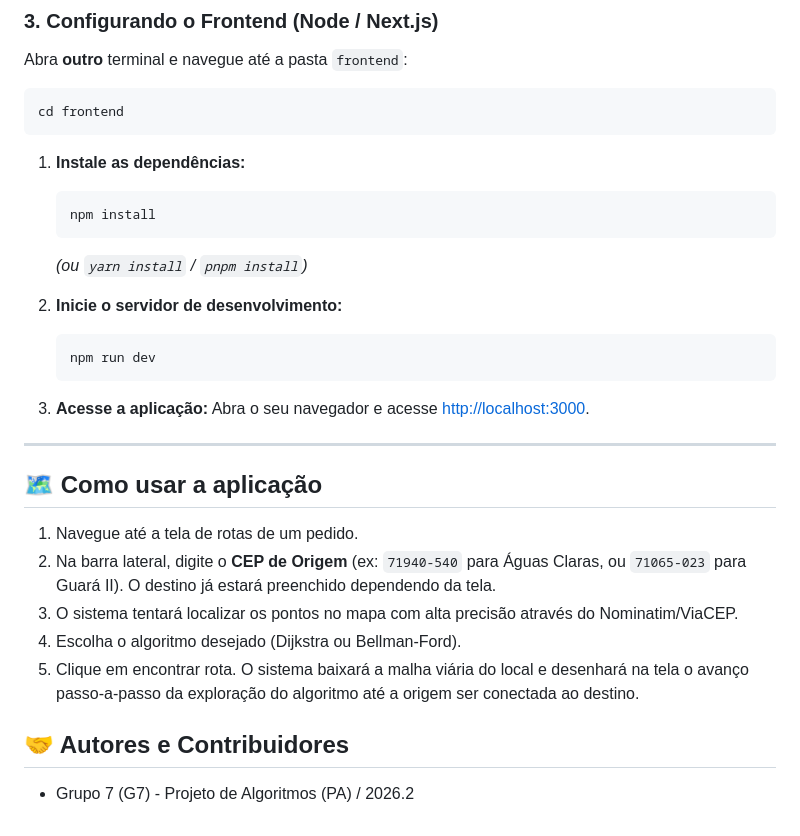
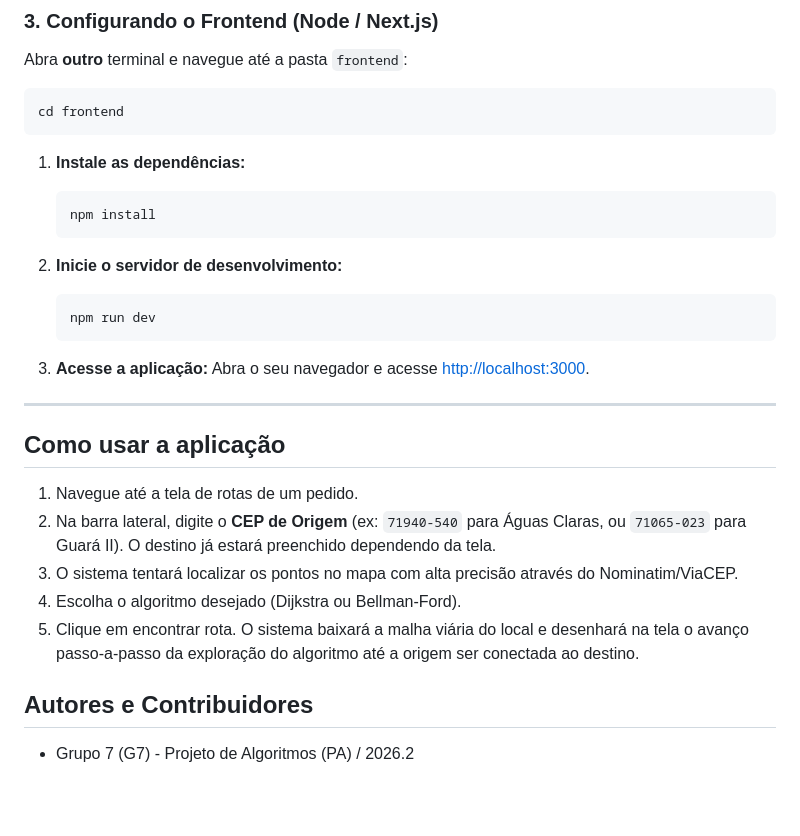
Before and after one commit to projeto-de-algoritmos-2026/G7_Grafos_PA-26.2, a Markdown page: README.md, the part around one of its changes. Rendered like a GitHub page; blank space fills up the shorter version.

````diff
--- a/README.md
+++ b/README.md
@@ -94,7 +110,6 @@ cd frontend
    ```bash
    npm install
    ```
-   *(ou `yarn install` / `pnpm install`)*
 
 2. **Inicie o servidor de desenvolvimento:**
    ```bash
@@ -106,7 +121,7 @@ cd frontend
 
 ---
 
-## 🗺️ Como usar a aplicação
+## Como usar a aplicação
 
 1. Navegue até a tela de rotas de um pedido.
 2. Na barra lateral, digite o **CEP de Origem** (ex: `71940-540` para Águas Claras, ou `71065-023` para Guará II). O destino já estará preenchido dependendo da tela.
@@ -114,6 +129,6 @@ cd frontend
 4. Escolha o algoritmo desejado (Dijkstra ou Bellman-Ford).
 5. Clique em encontrar rota. O sistema baixará a malha viária do local e desenhará na tela o avanço passo-a-passo da exploração do algoritmo até a origem ser conectada ao destino.
 
-## 🤝 Autores e Contribuidores
+## Autores e Contribuidores
 
 - Grupo 7 (G7) - Projeto de Algoritmos (PA) / 2026.2
````
Also changed, not shown: other parts of README.md (+21 -5 lines).
